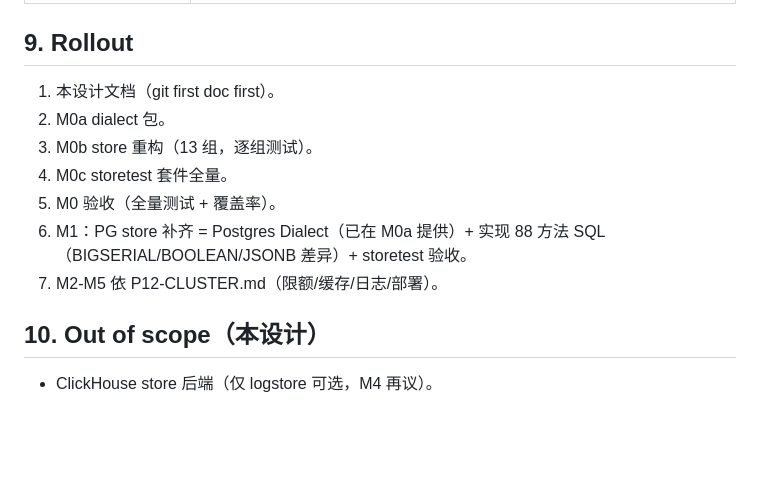
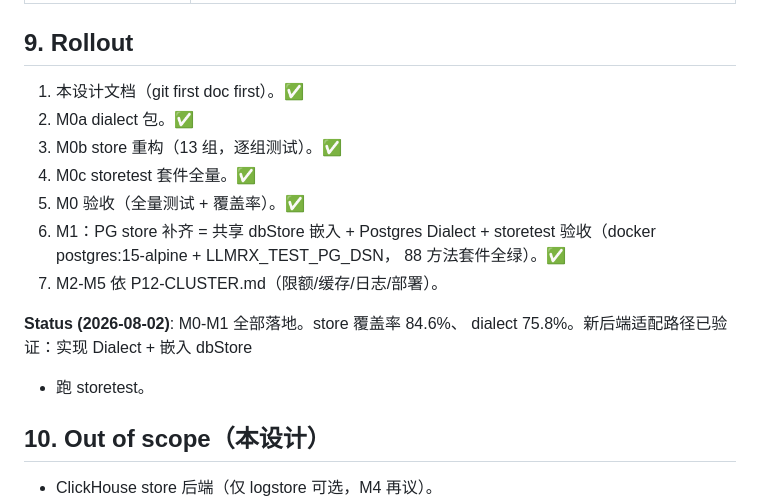
Before and after one commit to sn0wfree/llmRx, a Markdown page: docs/P12-STORE-ABSTRACTION.md, the part around the change. Rendered like a GitHub page; blank space fills up the shorter version.

Commit message:
docs: mark P12 store abstraction M0-M1 completed

```diff
--- a/docs/P12-STORE-ABSTRACTION.md
+++ b/docs/P12-STORE-ABSTRACTION.md
@@ -265,14 +265,19 @@ M0 完成后 M1（PG store 补齐）的验收 = 实现 Postgres + 跑 storetest
 
 ## 9. Rollout
 
-1. 本设计文档（git first doc first）。
-2. M0a dialect 包。
-3. M0b store 重构（13 组，逐组测试）。
-4. M0c storetest 套件全量。
-5. M0 验收（全量测试 + 覆盖率）。
-6. M1：PG store 补齐 = Postgres Dialect（已在 M0a 提供）+ 实现
-   88 方法 SQL（BIGSERIAL/BOOLEAN/JSONB 差异）+ storetest 验收。
+1. 本设计文档（git first doc first）。✅
+2. M0a dialect 包。✅
+3. M0b store 重构（13 组，逐组测试）。✅
+4. M0c storetest 套件全量。✅
+5. M0 验收（全量测试 + 覆盖率）。✅
+6. M1：PG store 补齐 = 共享 dbStore 嵌入 + Postgres Dialect +
+   storetest 验收（docker postgres:15-alpine + LLMRX_TEST_PG_DSN，
+   88 方法套件全绿）。✅
 7. M2-M5 依 P12-CLUSTER.md（限额/缓存/日志/部署）。
+
+**Status (2026-08-02)**: M0-M1 全部落地。store 覆盖率 84.6%、
+dialect 75.8%。新后端适配路径已验证：实现 Dialect + 嵌入 dbStore
++ 跑 storetest。
 
 ## 10. Out of scope（本设计）
 
```
